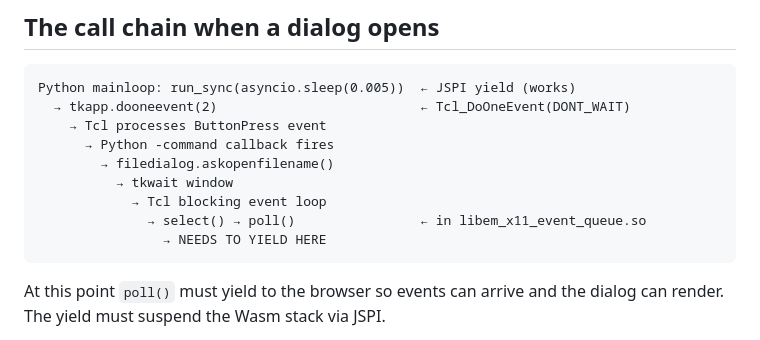
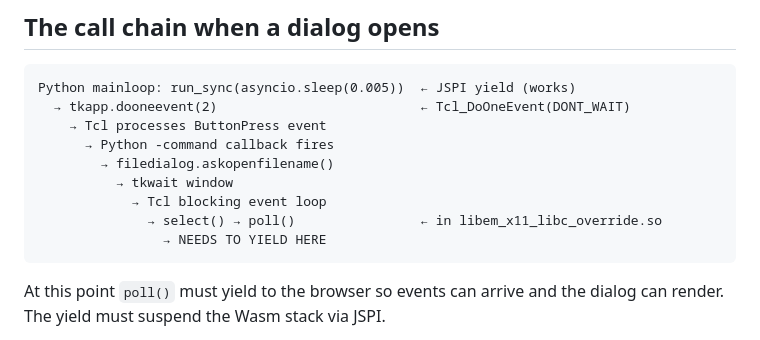
Before and after one commit to DevScholar/pyodide-tk, a Markdown page: docs/dialog-issues.md, the part around the change. Rendered like a GitHub page.

Commit message:
fix: update reference from libem_x11_event_queue.so to libem_x11_libc_override.so in dialog-issues.md

````diff
--- a/docs/dialog-issues.md
+++ b/docs/dialog-issues.md
@@ -35,7 +35,7 @@ Python mainloop: run_sync(asyncio.sleep(0.005))  ← JSPI yield (works)
         → filedialog.askopenfilename()
           → tkwait window
             → Tcl blocking event loop
-              → select() → poll()                ← in libem_x11_event_queue.so
+              → select() → poll()                ← in libem_x11_libc_override.so
                 → NEEDS TO YIELD HERE
 ```
 
````
